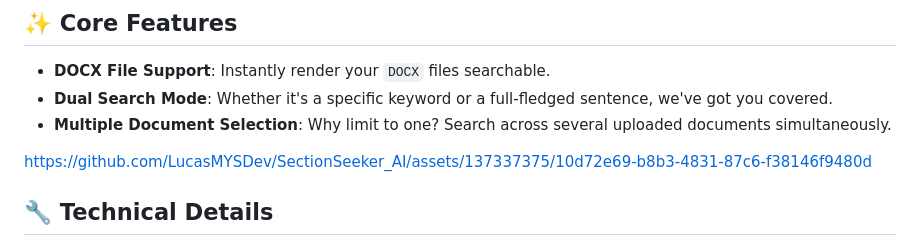
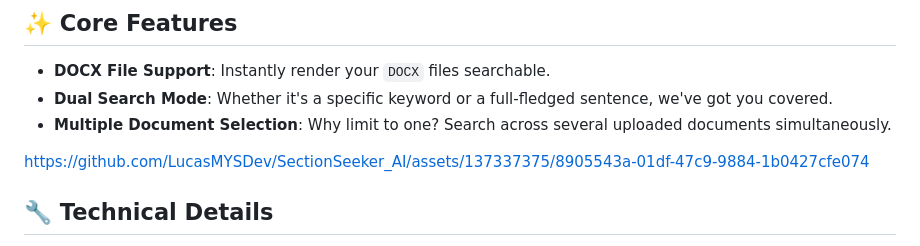
Before and after one commit to LucasMYSDev/SectionSeeker_AI, a Markdown page: README.md, the part around the change. Drawn GitHub-style.

Commit message:
Update README.md
Corrected the video

```diff
--- a/README.md
+++ b/README.md
@@ -8,7 +8,11 @@ The **SectionSeeker AI** is an innovative and advanced search tool designed to p
 - **Dual Search Mode**: Whether it's a specific keyword or a full-fledged sentence, we've got you covered.
 - **Multiple Document Selection**: Why limit to one? Search across several uploaded documents simultaneously.
 
-https://github.com/LucasMYSDev/SectionSeeker_AI/assets/137337375/10d72e69-b8b3-4831-87c6-f38146f9480d
+
+
+https://github.com/LucasMYSDev/SectionSeeker_AI/assets/137337375/8905543a-01df-47c9-9884-1b0427cfe074
+
+
 
 
 
```
